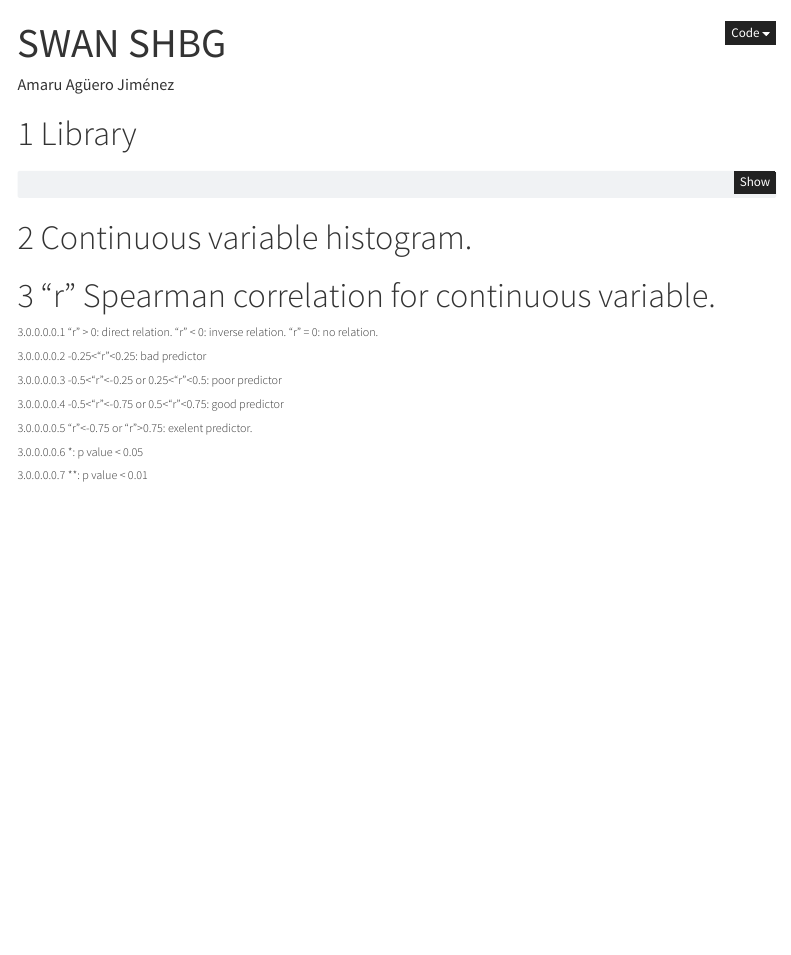
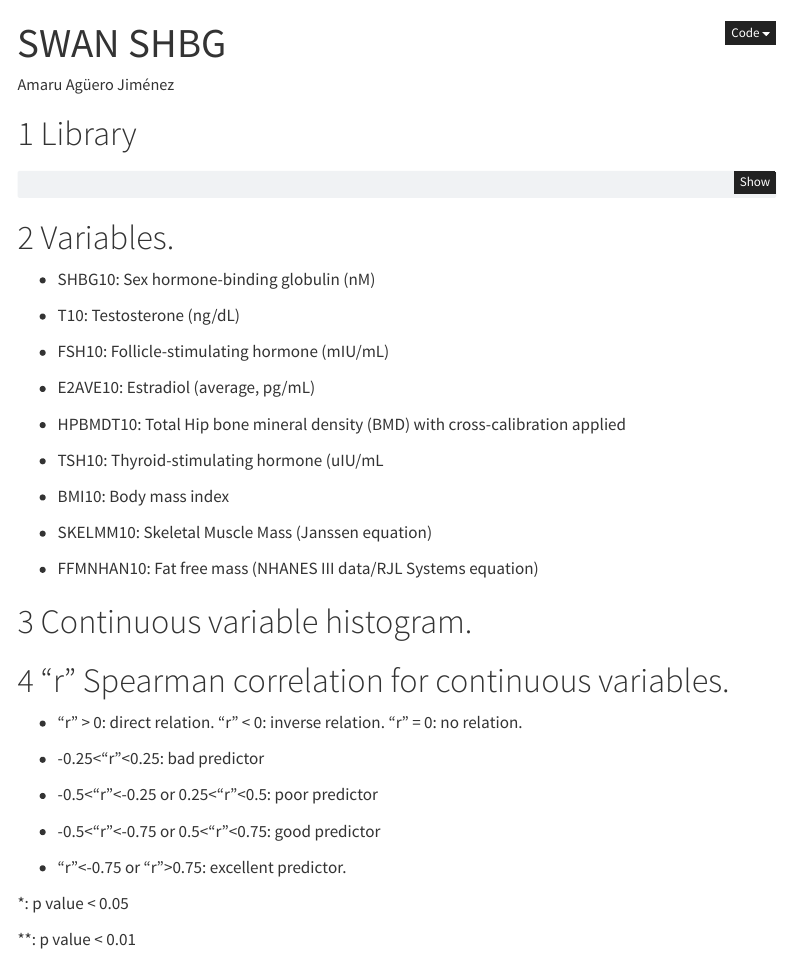
Before and after one commit to AmaruSimonAgueroJimenez/SWAN, a Quarto document (docs/index.qmd): the page in a window 1100 px wide, from its top. Rendered offline with R 4.5, knitr and Pandoc in place of Quarto, with nearby package versions; the code chunks are not run, so their results and figures are left out; menus at the side of the page are left out.

Commit message:
13052024

````diff
--- a/docs/index.qmd
+++ b/docs/index.qmd
@@ -53,6 +53,26 @@ SWANVISIT10<-SWAN_USA_VISIT10_06_08%>% select(SHBG10, #Sex hormone-binding globu
 
 ```
 
+# Variables.
+
+-   SHBG10: Sex hormone-binding globulin (nM)
+
+-   T10: Testosterone (ng/dL)
+
+-   FSH10: Follicle-stimulating hormone (mIU/mL)
+
+-   E2AVE10: Estradiol (average, pg/mL)
+
+-   HPBMDT10: Total Hip bone mineral density (BMD) with cross-calibration applied
+
+-   TSH10: Thyroid-stimulating hormone (uIU/mL
+
+-   BMI10: Body mass index
+
+-   SKELMM10: Skeletal Muscle Mass (Janssen equation)
+
+-   FFMNHAN10: Fat free mass (NHANES III data/RJL Systems equation)
+
 # Continuous variable histogram.
 
 ```{r echo=FALSE, warning=FALSE}
@@ -61,19 +81,17 @@ ggplot(gather(SWANVISIT10[,1:11]), aes(value)) +
   facet_wrap(~key, scales = 'free')+theme_minimal()
 ```
 
-\newpage
+# "r" Spearman correlation for continuous variables.
 
-# "r" Spearman correlation for continuous variable.
+-   "r" \> 0: direct relation. "r" \< 0: inverse relation. "r" = 0: no relation.
 
-###### "r" \> 0: direct relation. "r" \< 0: inverse relation. "r" = 0: no relation.
+-   -0.25\<"r"\<0.25: bad predictor
 
-###### -0.25\<"r"\<0.25: bad predictor
+-   -0.5\<"r"\<-0.25 or 0.25\<"r"\<0.5: poor predictor
 
-###### -0.5\<"r"\<-0.25 or 0.25\<"r"\<0.5: poor predictor
+-   -0.5\<"r"\<-0.75 or 0.5\<"r"\<0.75: good predictor
 
-###### -0.5\<"r"\<-0.75 or 0.5\<"r"\<0.75: good predictor
-
-###### "r"\<-0.75 or "r"\>0.75: exelent predictor.
+-   "r"\<-0.75 or "r"\>0.75: excellent predictor.
 
 ```{r echo=FALSE, fig.height=8.5, fig.width=8.5, warning=FALSE}
 pairs.panels(SWANVISIT10[,1:11],
@@ -92,7 +110,7 @@ pairs.panels(SWANVISIT10[,1:11],
              ci = TRUE)          # If TRUE, adds confidence intervals
 ```
 
-###### \*: p value \< 0.05
+\*: p value \< 0.05
 
-###### \*\*: p value \< 0.01
+\*\*: p value \< 0.01
 
````
Also changed, not shown: docs/index.qmd (40 more changed lines), 15 other files.
